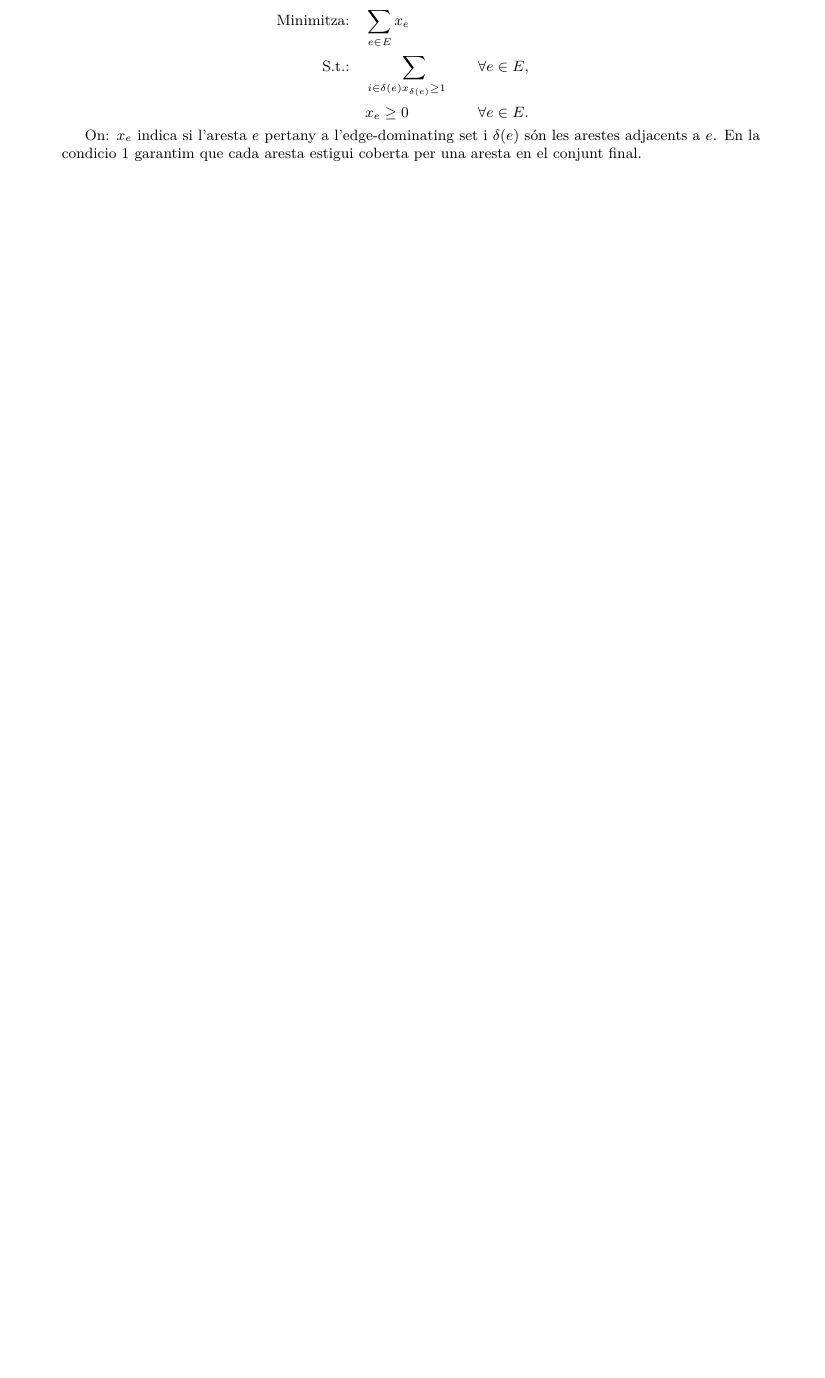
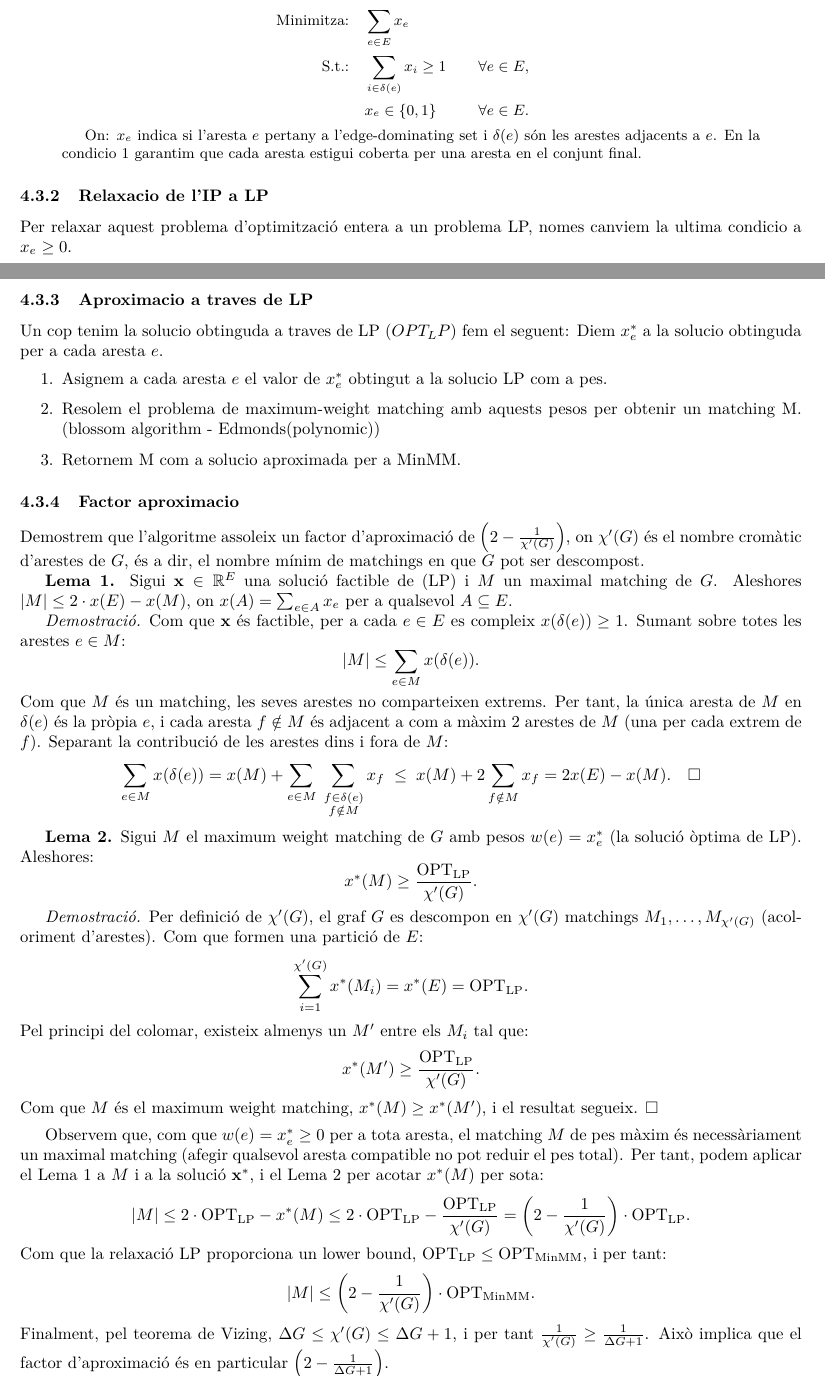
Before and after one commit to oriolvalencia1/AA-Minimum-Maximal-Matching, a LaTeX paper (main.tex, which reads parts/algoritmes-d-aproximacio.tex): part of page 4 of 9 before the commit and two parts of pages 4 and 5 of 10 after it, the two joined at a grey line, cut so that both start at the same text, the shorter picture padded with empty space. Compiled offline with pdfLaTeX.

Commit message:
acabat aproximacio de lp

```diff
--- a/parts/algoritmes-d-aproximacio.tex
+++ b/parts/algoritmes-d-aproximacio.tex
@@ -27,17 +27,65 @@ Sigui G = (V, E) un graf. Podem formular el problema de minimum maximal matching
 \[
 \begin{aligned}
 \text{Minimitza:}\quad & \sum_{e\in E} x_e \\
-\text{S.t.:}\quad & \sum_{i \in {\delta(e)} x_{\delta(e)} \ge 1 \quad &&\forall e\in E,\\
-& x_e \ge 0 \quad &&\forall e\in E.
+\text{S.t.:}\quad & \sum_{i \in {\delta(e)}} {x_i} \ge 1 \quad &&\forall e\in E,\\
+& x_e \in \{0,1\} \quad &&\forall e\in E.
 \end{aligned}
 \]
 
 On: $x_e$ indica si l'aresta $e$ pertany a l'edge-dominating set i $\delta(e)$ són les arestes adjacents a $e$.
 En la condicio 1 garantim que cada aresta estigui coberta per una aresta en el conjunt final.
 \end{abstract}
+\subsubsection{Relaxacio de l'IP a LP}
+Per relaxar aquest problema d'optimització entera a un problema LP, nomes canviem la ultima condicio a $x_e \ge 0$.
+\subsubsection{Aproximacio a traves de LP}
+Un cop tenim la solucio obtinguda a traves de LP ($OPT_LP$) fem el seguent:
+Diem $x^*_e$ a la solucio obtinguda per a cada aresta $e$.
+\begin{enumerate}
+    \item Asignem a cada aresta $e$ el valor de $x^*_e$ obtingut a la solucio LP com a pes.
+    \item Resolem el problema de maximum-weight matching amb aquests pesos per obtenir un matching M. (blossom algorithm - Edmonds(polynomic))
+    \item Retornem M com a solucio aproximada per a MinMM.
+\end{enumerate}
 
+\subsubsection{Factor aproximacio}
 
+Demostrem que l'algoritme assoleix un factor d'aproximació de $\left(2 - \frac{1}{\chi'(G)}\right)$, on $\chi'(G)$ és el nombre cromàtic d'arestes de $G$, és a dir, el nombre mínim de matchings en que $G$ pot ser descompost.
 
+\textbf{Lema 1.} Sigui $\mathbf{x} \in \mathbb{R}^E$ una solució factible de (LP) i $M$ un maximal matching de $G$. Aleshores $|M| \le 2 \cdot x(E) - x(M)$, on $x(A) = \sum_{e \in A} x_e$ per a qualsevol $A \subseteq E$.
+
+\textit{Demostració.} Com que $\mathbf{x}$ és factible, per a cada $e \in E$ es compleix $x(\delta(e)) \ge 1$. Sumant sobre totes les arestes $e \in M$:
+\[
+|M| \le \sum_{e \in M} x(\delta(e)).
+\]
+Com que $M$ és un matching, les seves arestes no comparteixen extrems. Per tant, la única aresta de $M$ en $\delta(e)$ és la pròpia $e$, i cada aresta $f \notin M$ és adjacent a com a màxim 2 arestes de $M$ (una per cada extrem de $f$). Separant la contribució de les arestes dins i fora de $M$:
+\[
+\sum_{e \in M} x(\delta(e)) = x(M) + \sum_{e \in M}\;\sum_{\substack{f \in \delta(e) \\ f \notin M}} x_f \;\le\; x(M) + 2\sum_{f \notin M} x_f = 2x(E) - x(M). \quad \square
+\]
+
+\textbf{Lema 2.} Sigui $M$ el maximum weight matching de $G$ amb pesos $w(e) = x^*_e$ (la solució òptima de LP). Aleshores:
+\[
+x^*(M) \ge \frac{\mathrm{OPT_{LP}}}{\chi'(G)}.
+\]
+
+\textit{Demostració.} Per definició de $\chi'(G)$, el graf $G$ es descompon en $\chi'(G)$ matchings $M_1, \ldots, M_{\chi'(G)}$ (acoloriment d'arestes). Com que formen una partició de $E$:
+\[
+\sum_{i=1}^{\chi'(G)} x^*(M_i) = x^*(E) = \mathrm{OPT_{LP}}.
+\]
+Pel principi del colomar, existeix almenys un $M'$ entre els $M_i$ tal que:
+\[
+x^*(M') \ge \frac{\mathrm{OPT_{LP}}}{\chi'(G)}.
+\]
+Com que $M$ és el maximum weight matching, $x^*(M) \ge x^*(M')$, i el resultat segueix. $\square$
+
+\medskip
+Observem que, com que $w(e) = x^*_e \ge 0$ per a tota aresta, el matching $M$ de pes màxim és necessàriament un maximal matching (afegir qualsevol aresta compatible no pot reduir el pes total). Per tant, podem aplicar el Lema 1 a $M$ i a la solució $\mathbf{x}^*$, i el Lema 2 per acotar $x^*(M)$ per sota:
+\[
+|M| \le 2 \cdot \mathrm{OPT_{LP}} - x^*(M) \le 2 \cdot \mathrm{OPT_{LP}} - \frac{\mathrm{OPT_{LP}}}{\chi'(G)} = \left(2 - \frac{1}{\chi'(G)}\right) \cdot \mathrm{OPT_{LP}}.
+\]
+Com que la relaxació LP proporciona un lower bound, $\mathrm{OPT_{LP}} \le \mathrm{OPT_{MinMM}}$, i per tant:
+\[
+|M| \le \left(2 - \frac{1}{\chi'(G)}\right) \cdot \mathrm{OPT_{MinMM}}.
+\]
+Finalment, pel teorema de Vizing, $\Delta G \le \chi'(G) \le \Delta G + 1$, i per tant $\frac{1}{\chi'(G)} \ge \frac{1}{\Delta G + 1}$. Això implica que el factor d'aproximació és en particular $\left(2 - \frac{1}{\Delta G + 1}\right)$.
 
 \subsection*{Referències}
 \begin{enumerate}
```
Also changed, not shown: main.pdf, parts/algoritmes-d-aproximacio.tex (2 more changed lines), 4 other files.
